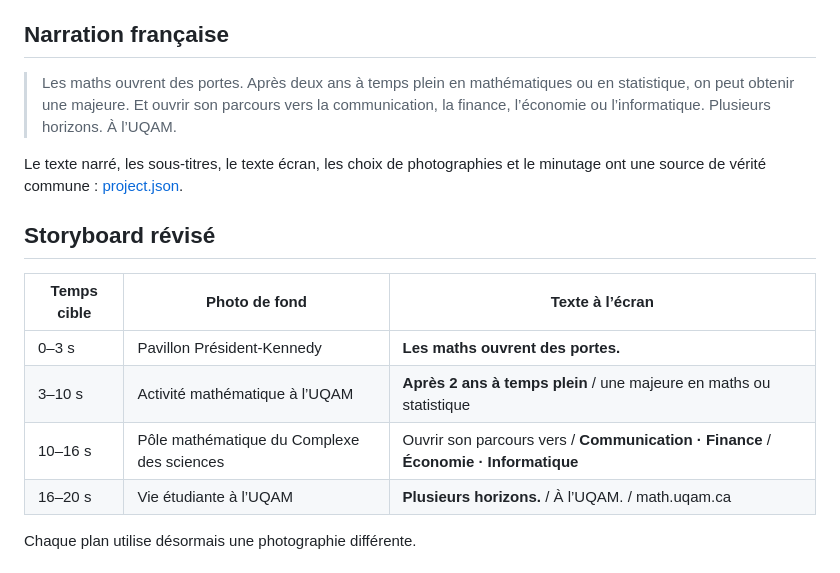
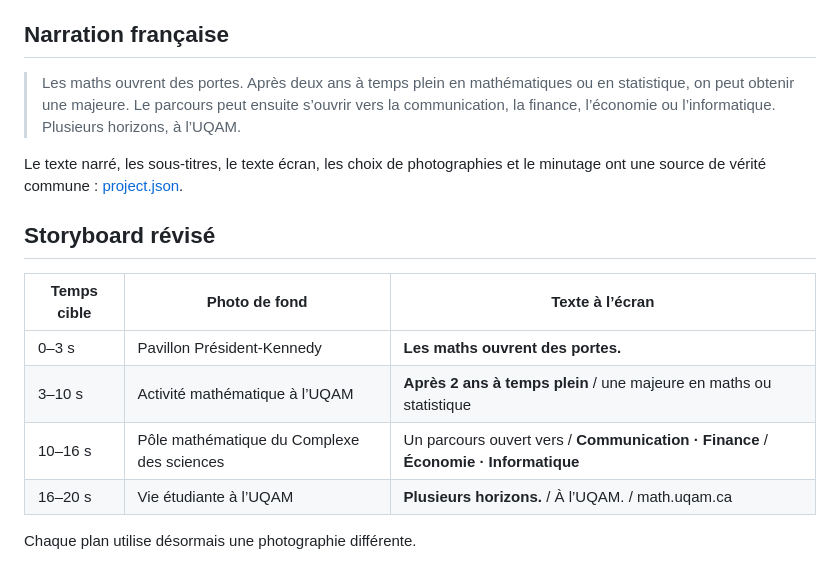
Before and after one commit to xia-geom/math_video_project, a Markdown page: miscellaneous/bac_sciences_ouvertures_fr/README.md, the part around the change. GitHub-like rendering.

Commit message:
polish(uqam): align README with final narration

```diff
--- a/miscellaneous/bac_sciences_ouvertures_fr/README.md
+++ b/miscellaneous/bac_sciences_ouvertures_fr/README.md
@@ -12,7 +12,7 @@ Le mot **certificat** n’est plus prononcé ni affiché. La capsule ne prétend
 
 ## Narration française
 
-> Les maths ouvrent des portes. Après deux ans à temps plein en mathématiques ou en statistique, on peut obtenir une majeure. Et ouvrir son parcours vers la communication, la finance, l’économie ou l’informatique. Plusieurs horizons. À l’UQAM.
+> Les maths ouvrent des portes. Après deux ans à temps plein en mathématiques ou en statistique, on peut obtenir une majeure. Le parcours peut ensuite s’ouvrir vers la communication, la finance, l’économie ou l’informatique. Plusieurs horizons, à l’UQAM.
 
 Le texte narré, les sous-titres, le texte écran, les choix de photographies et le minutage ont une source de vérité commune : [project.json](project.json).
 
@@ -22,7 +22,7 @@ Le texte narré, les sous-titres, le texte écran, les choix de photographies et
 |---|---|---|
 | 0–3 s | Pavillon Président-Kennedy | **Les maths ouvrent des portes.** |
 | 3–10 s | Activité mathématique à l’UQAM | **Après 2 ans à temps plein** / une majeure en maths ou statistique |
-| 10–16 s | Pôle mathématique du Complexe des sciences | Ouvrir son parcours vers / **Communication · Finance** / **Économie · Informatique** |
+| 10–16 s | Pôle mathématique du Complexe des sciences | Un parcours ouvert vers / **Communication · Finance** / **Économie · Informatique** |
 | 16–20 s | Vie étudiante à l’UQAM | **Plusieurs horizons.** / À l’UQAM. / math.uqam.ca |
 
 Chaque plan utilise désormais une photographie différente.
```
